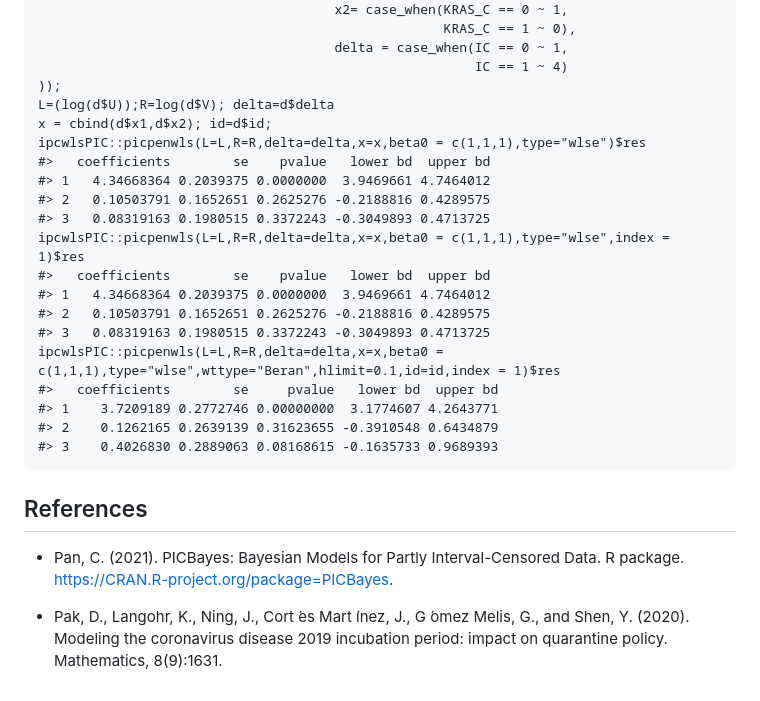
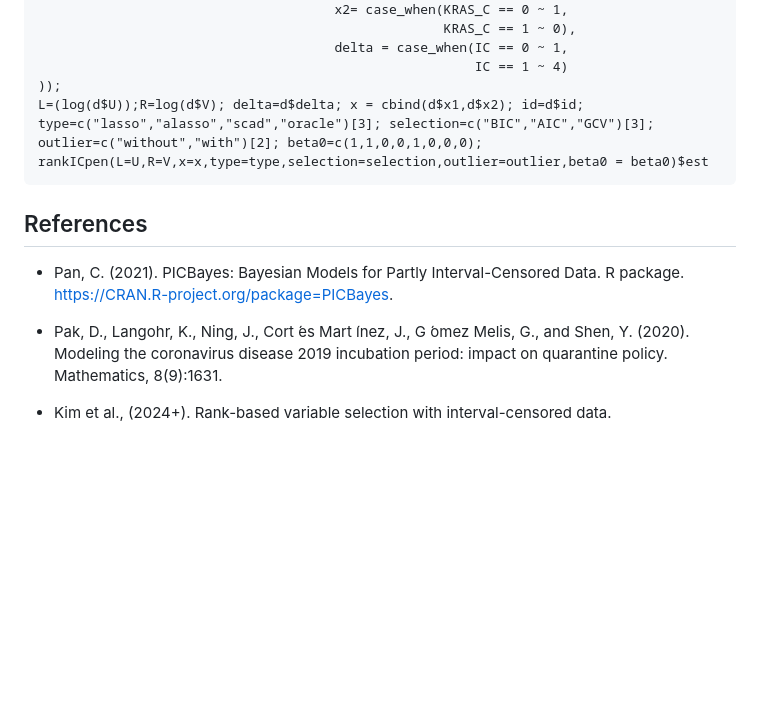
Before and after one commit to yejikim1202/rankpenIC, a Markdown page: README.md, the part around the change. Rendered like a GitHub page; blank space fills up the shorter version.

````diff
--- a/README.md
+++ b/README.md
@@ -45,23 +45,9 @@ d = with(data.frame(mCRC), data.frame(U = ifelse(y==0,R,L),
                                       delta = case_when(IC == 0 ~ 1,
                                                         IC == 1 ~ 4)
 ));
-L=(log(d$U));R=log(d$V); delta=d$delta
-x = cbind(d$x1,d$x2); id=d$id;
-ipcwlsPIC::picpenwls(L=L,R=R,delta=delta,x=x,beta0 = c(1,1,1),type="wlse")$res
-#>   coefficients        se    pvalue   lower bd  upper bd
-#> 1   4.34668364 0.2039375 0.0000000  3.9469661 4.7464012
-#> 2   0.10503791 0.1652651 0.2625276 -0.2188816 0.4289575
-#> 3   0.08319163 0.1980515 0.3372243 -0.3049893 0.4713725
-ipcwlsPIC::picpenwls(L=L,R=R,delta=delta,x=x,beta0 = c(1,1,1),type="wlse",index = 1)$res
-#>   coefficients        se    pvalue   lower bd  upper bd
-#> 1   4.34668364 0.2039375 0.0000000  3.9469661 4.7464012
-#> 2   0.10503791 0.1652651 0.2625276 -0.2188816 0.4289575
-#> 3   0.08319163 0.1980515 0.3372243 -0.3049893 0.4713725
-ipcwlsPIC::picpenwls(L=L,R=R,delta=delta,x=x,beta0 = c(1,1,1),type="wlse",wttype="Beran",hlimit=0.1,id=id,index = 1)$res
-#>   coefficients        se     pvalue   lower bd  upper bd
-#> 1    3.7209189 0.2772746 0.00000000  3.1774607 4.2643771
-#> 2    0.1262165 0.2639139 0.31623655 -0.3910548 0.6434879
-#> 3    0.4026830 0.2889063 0.08168615 -0.1635733 0.9689393
+L=(log(d$U));R=log(d$V); delta=d$delta; x = cbind(d$x1,d$x2); id=d$id;
+type=c("lasso","alasso","scad","oracle")[3]; selection=c("BIC","AIC","GCV")[3]; outlier=c("without","with")[2]; beta0=c(1,1,0,0,1,0,0,0);
+rankICpen(L=U,R=V,x=x,type=type,selection=selection,outlier=outlier,beta0 = beta0)$est
 ```
 
 
@@ -72,3 +58,5 @@ PICBayes: Bayesian Models for Partly Interval-Censored Data. R package.
 https://CRAN.R-project.org/package=PICBayes.
 
 * Pak, D., Langohr, K., Ning, J., Cort ́es Mart ́ınez, J., G ́omez Melis, G., and Shen, Y. (2020). Modeling the coronavirus disease 2019 incubation period: impact on quarantine policy. Mathematics, 8(9):1631.
+
+* Kim et al., (2024+). Rank-based variable selection with interval-censored data.
````
